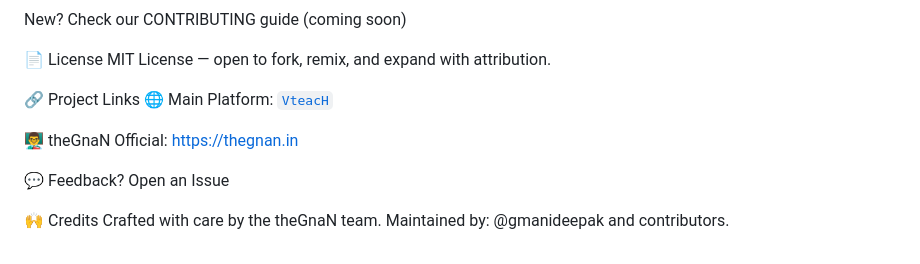
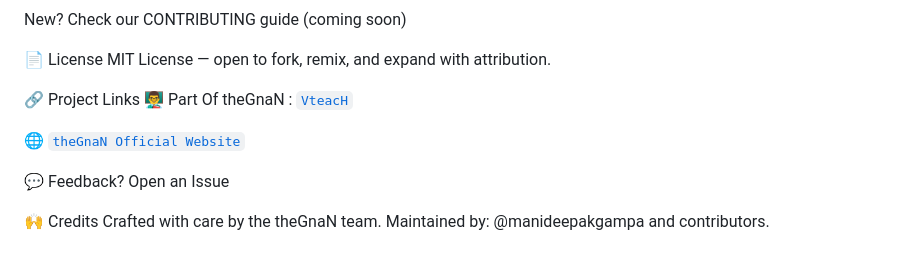
Before and after one commit to manideepakgampa/FlowChartEvaluator, a Markdown page: README.md, the part around the change. GitHub-like rendering.

```diff
--- a/README.md
+++ b/README.md
@@ -126,12 +126,12 @@ New? Check our CONTRIBUTING guide (coming soon)
 MIT License — open to fork, remix, and expand with attribution.
 
 🔗 Project Links
-🌐 Main Platform: [`VteacH`](https://github.com/manideepakgampa/ELearn)
+👨‍🏫 Part Of theGnaN : [`VteacH`](https://github.com/theGnaNtechHub/VteacH)
 
-👨‍🏫 theGnaN Official: https://thegnan.in
+🌐 [`theGnaN Official Website`](https://www.thegnan.in)
 
 💬 Feedback? Open an Issue
 
 🙌 Credits
 Crafted with care by the theGnaN team.
-Maintained by: @gmanideepak and contributors.
+Maintained by: @manideepakgampa and contributors.
```
